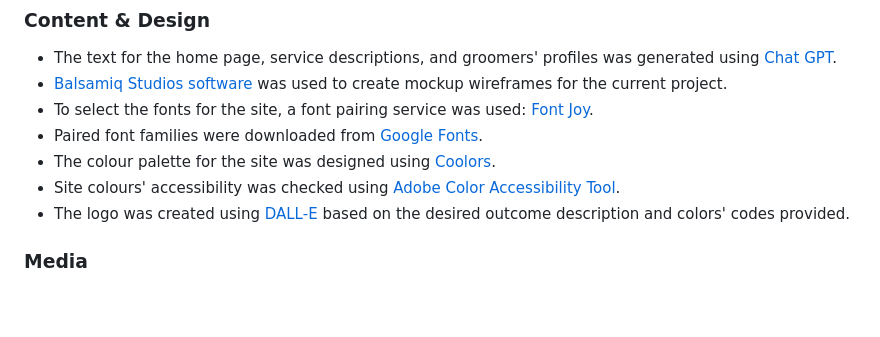
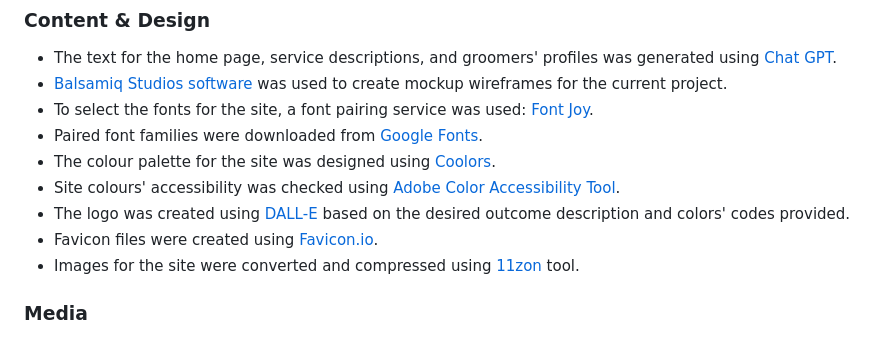
Before and after one commit to KatePaulauskas/dog-grooming-salon, a Markdown page: README.md, the part around the change. GitHub-like rendering; blank space fills up the shorter version.

```diff
--- a/README.md
+++ b/README.md
@@ -1594,6 +1594,8 @@ The deployed project link can be found at the following URL: [Dog Grooming Salon
 - The colour palette for the site was designed using [Coolors](https://coolors.co/).
 - Site colours' accessibility was checked using [Adobe Color Accessibility Tool](https://color.adobe.com/).
 - The logo was created using [DALL-E](https://openai.com/index/dall-e/) based on the desired outcome description and colors' codes provided.
+- Favicon files were created using [Favicon.io](https://favicon.io/favicon-converter/).
+- Images for the site were converted and compressed using [11zon](https://www.11zon.com/) tool.
 
 ### Media
 
```
Also changed, not shown: media/action-cancelled-booking-form.jpeg (added), 5 other files.
